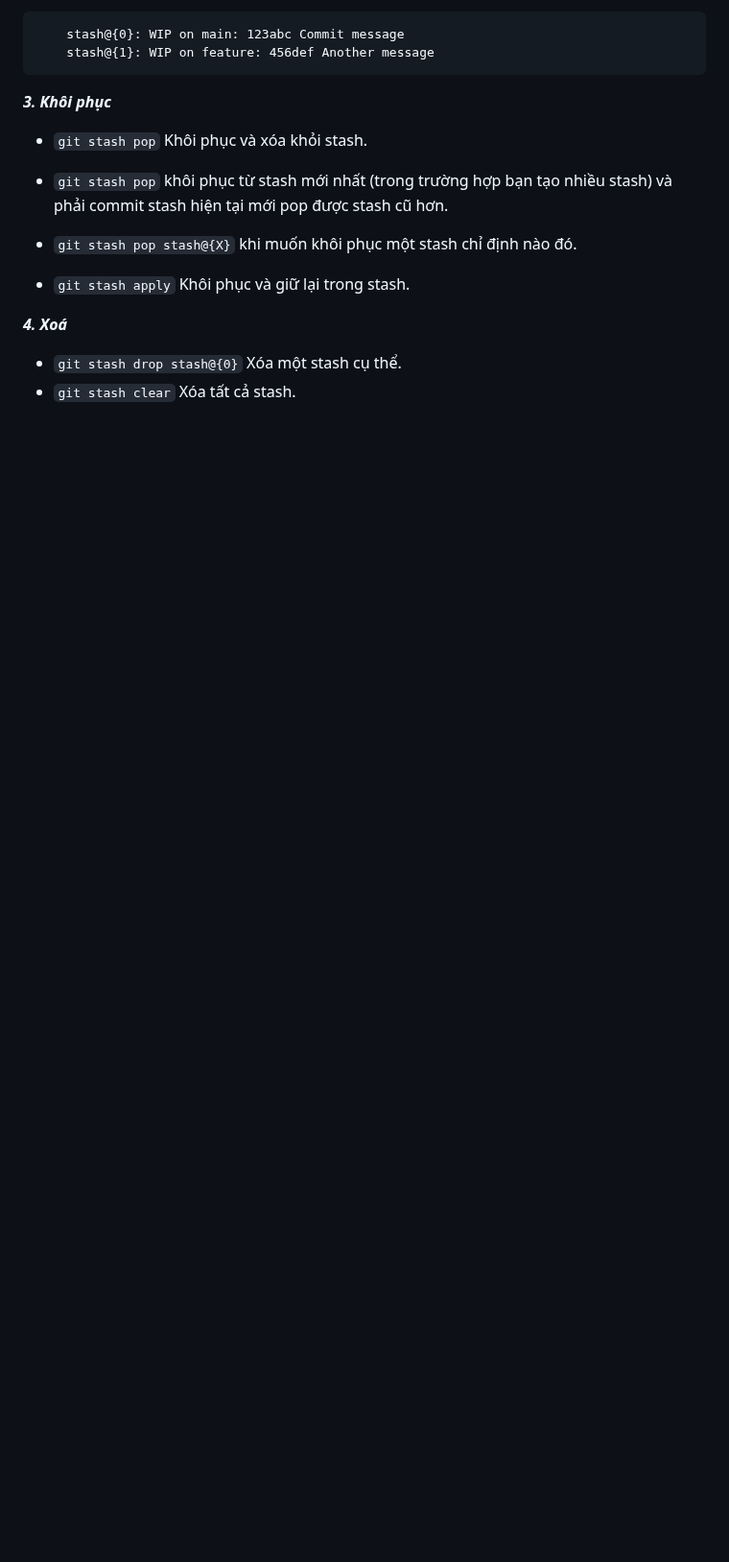
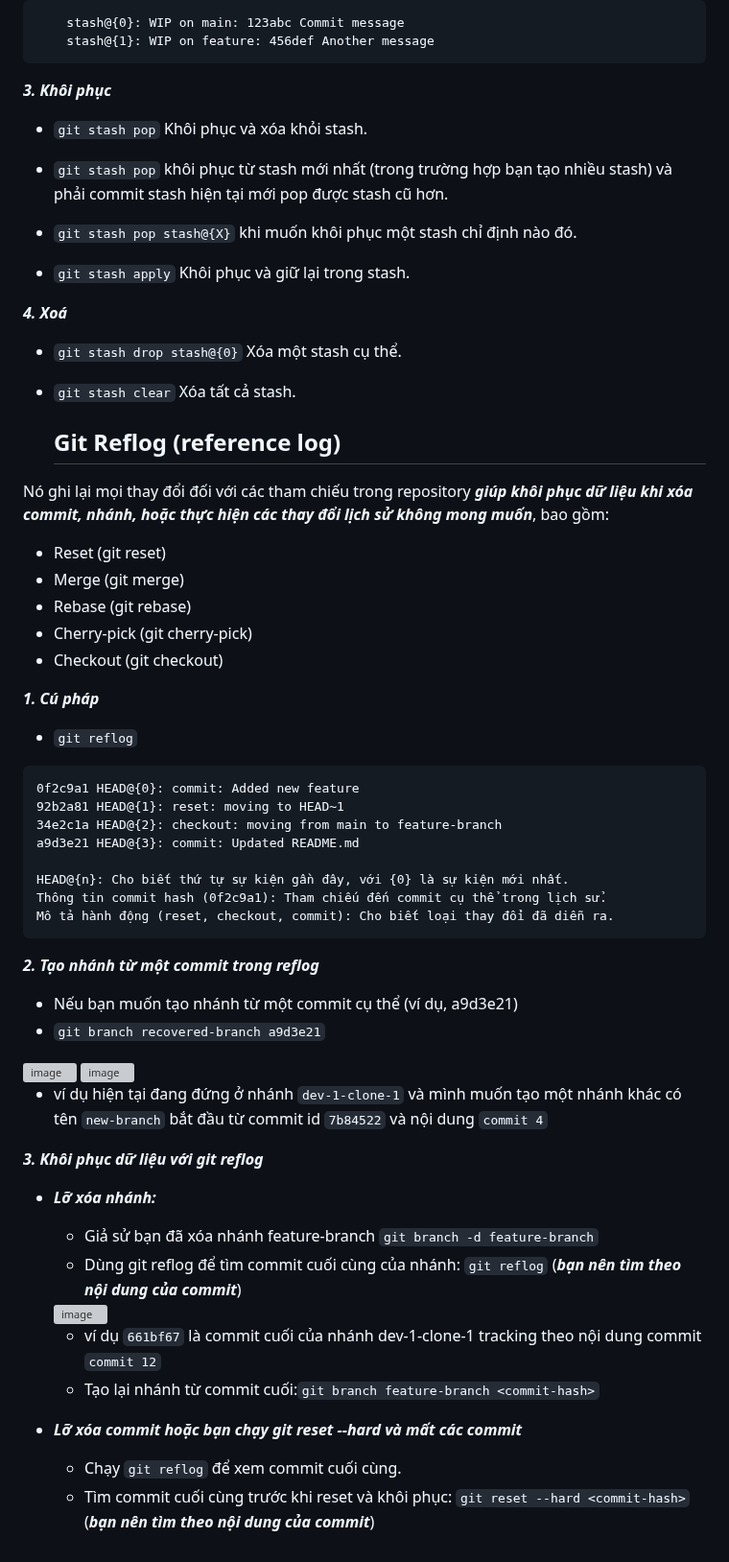
Before and after one commit to datnd35-angular/git-review, a Markdown page: README.md, the part around one of its changes. Shown at 96% size. Rendered like a GitHub page; blank space fills up the shorter version; grey boxes are pictures that could not be loaded.

````diff
--- a/README.md
+++ b/README.md
@@ -47,3 +48,48 @@
 ***4. Xoá***
 - ```git stash drop stash@{0}```  Xóa một stash cụ thể.
 - ```git stash clear``` Xóa tất cả stash.
+
+  ## Git Reflog (reference log)
+Nó ghi lại mọi thay đổi đối với các tham chiếu trong repository ***giúp khôi phục dữ liệu khi xóa commit, nhánh, hoặc thực hiện các thay đổi lịch sử không mong muốn***, bao gồm:
+- Reset (git reset)
+- Merge (git merge)
+- Rebase (git rebase)
+- Cherry-pick (git cherry-pick)
+- Checkout (git checkout)
+
+***1. Cú pháp***
+- ```git reflog```
+```
+0f2c9a1 HEAD@{0}: commit: Added new feature
+92b2a81 HEAD@{1}: reset: moving to HEAD~1
+34e2c1a HEAD@{2}: checkout: moving from main to feature-branch
+a9d3e21 HEAD@{3}: commit: Updated README.md
+
+HEAD@{n}: Cho biết thứ tự sự kiện gần đây, với {0} là sự kiện mới nhất.
+Thông tin commit hash (0f2c9a1): Tham chiếu đến commit cụ thể trong lịch sử.
+Mô tả hành động (reset, checkout, commit): Cho biết loại thay đổi đã diễn ra.
+```
+***2. Tạo nhánh từ một commit trong reflog***
+- Nếu bạn muốn tạo nhánh từ một commit cụ thể (ví dụ, a9d3e21)
+- ```git branch recovered-branch a9d3e21```
+
+<img width="698" alt="image" src="https://github.com/user-attachments/assets/27c98b0f-0f46-4d19-abd9-1f35a0fd55ec">
+<img width="698" alt="image" src="https://github.com/user-attachments/assets/0ddc77a0-4fa8-4f46-be06-187953f3c9cf">
+
+
+- ví dụ hiện tại đang đứng ở nhánh ```dev-1-clone-1``` và mình muốn tạo một nhánh khác có tên ```new-branch``` bắt đầu từ commit id
+ ```7b84522``` và nội dung ```commit 4```
+
+***3. Khôi phục dữ liệu với git reflog***
+
+- ***Lỡ xóa nhánh:***
+  - Giả sử bạn đã xóa nhánh feature-branch ```git branch -d feature-branch```
+  - Dùng git reflog để tìm commit cuối cùng của nhánh: ```git reflog``` (***bạn nên tìm theo nội dung của commit***)
+  <img width="1008" alt="image" src="https://github.com/user-attachments/assets/8ca88b68-67f4-4080-98e1-fe730b63ca93">
+
+  - ví dụ ```661bf67``` là commit cuối của nhánh dev-1-clone-1 tracking theo nội dung commit ```commit 12```
+  - Tạo lại nhánh từ commit cuối:```git branch feature-branch <commit-hash>```
+
+- ***Lỡ xóa commit hoặc bạn chạy git reset --hard và mất các commit***
+  - Chạy ```git reflog``` để xem commit cuối cùng.
+  - Tìm commit cuối cùng trước khi reset và khôi phục: ```git reset --hard <commit-hash>``` (***bạn nên tìm theo nội dung của commit***)
````
Also changed, not shown: other parts of README.md (+1 -0 lines).
